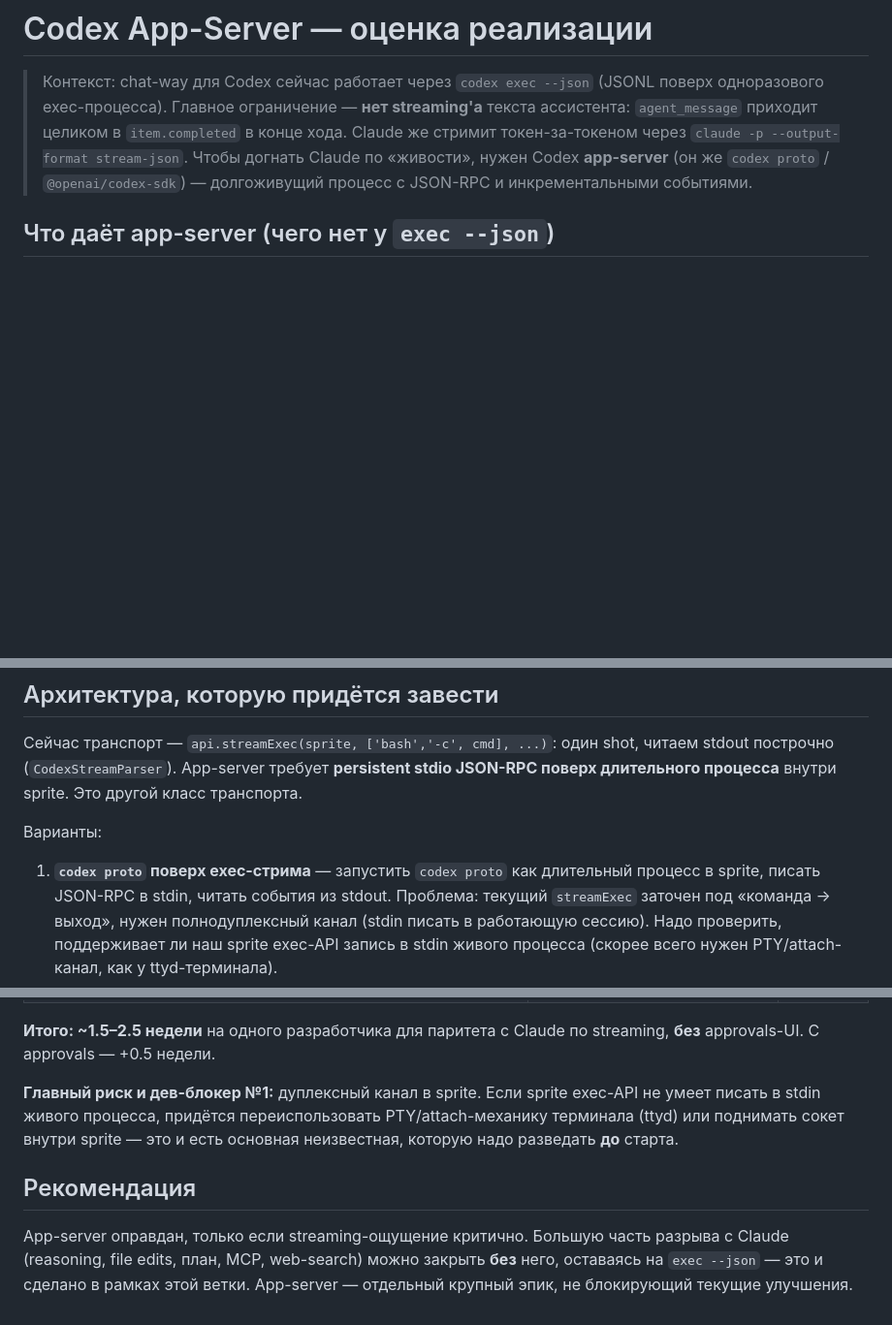
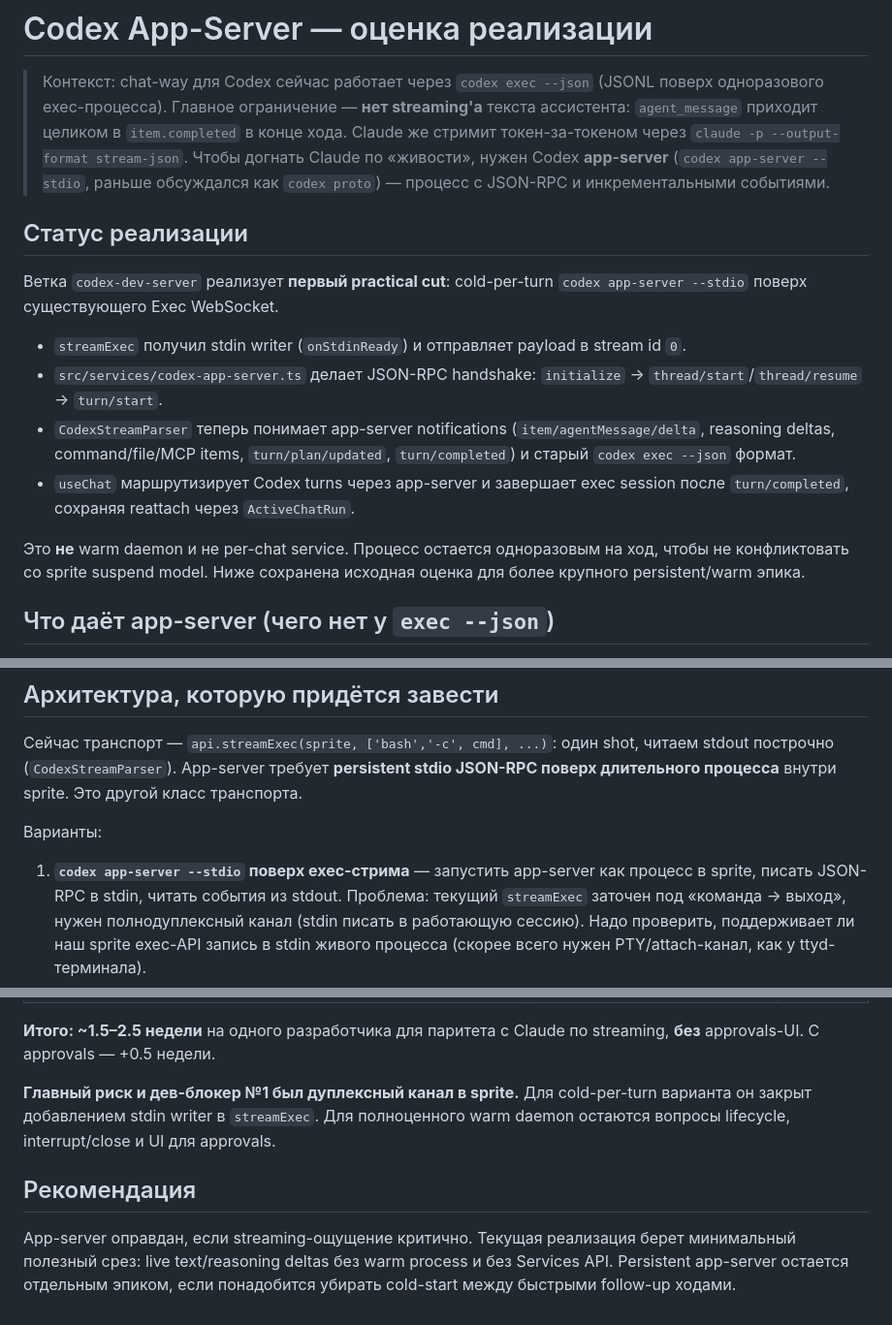
Before and after one commit to oogxdd/coderoamer, a Markdown page: docs/codex-app-server-estimate.md, 3 parts joined by grey strips. Shown at 97% size. Drawn GitHub-style; blank space fills up the shorter version.

Commit message:
Document Codex app-server transport

```diff
--- a/docs/codex-app-server-estimate.md
+++ b/docs/codex-app-server-estimate.md
@@ -4,8 +4,28 @@
 > одноразового exec-процесса). Главное ограничение — **нет streaming'а** текста
 > ассистента: `agent_message` приходит целиком в `item.completed` в конце хода.
 > Claude же стримит токен-за-токеном через `claude -p --output-format stream-json`.
-> Чтобы догнать Claude по «живости», нужен Codex **app-server** (он же `codex proto` /
-> `@openai/codex-sdk`) — долгоживущий процесс с JSON-RPC и инкрементальными событиями.
+> Чтобы догнать Claude по «живости», нужен Codex **app-server**
+> (`codex app-server --stdio`, раньше обсуждался как `codex proto`) — процесс с
+> JSON-RPC и инкрементальными событиями.
+
+## Статус реализации
+
+Ветка `codex-dev-server` реализует **первый practical cut**: cold-per-turn
+`codex app-server --stdio` поверх существующего Exec WebSocket.
+
+- `streamExec` получил stdin writer (`onStdinReady`) и отправляет payload в
+  stream id `0`.
+- `src/services/codex-app-server.ts` делает JSON-RPC handshake:
+  `initialize` → `thread/start`/`thread/resume` → `turn/start`.
+- `CodexStreamParser` теперь понимает app-server notifications
+  (`item/agentMessage/delta`, reasoning deltas, command/file/MCP items,
+  `turn/plan/updated`, `turn/completed`) и старый `codex exec --json` формат.
+- `useChat` маршрутизирует Codex turns через app-server и завершает exec session
+  после `turn/completed`, сохраняя reattach через `ActiveChatRun`.
+
+Это **не** warm daemon и не per-chat service. Процесс остается одноразовым на ход,
+чтобы не конфликтовать со sprite suspend model. Ниже сохранена исходная оценка
+для более крупного persistent/warm эпика.
 
 ## Что даёт app-server (чего нет у `exec --json`)
 
@@ -24,7 +44,7 @@ JSON-RPC поверх длительного процесса** внутри spr
 
 Варианты:
 
-1. **`codex proto` поверх exec-стрима** — запустить `codex proto` как длительный
+1. **`codex app-server --stdio` поверх exec-стрима** — запустить app-server как
    процесс в sprite, писать JSON-RPC в stdin, читать события из stdout. Проблема:
    текущий `streamExec` заточен под «команда → выход», нужен полнодуплексный канал
    (stdin писать в работающую сессию). Надо проверить, поддерживает ли наш sprite
@@ -48,14 +68,13 @@ JSON-RPC поверх длительного процесса** внутри spr
 **Итого: ~1.5–2.5 недели** на одного разработчика для паритета с Claude по streaming,
 **без** approvals-UI. С approvals — +0.5 недели.
 
-**Главный риск и дев-блокер №1:** дуплексный канал в sprite. Если sprite exec-API
-не умеет писать в stdin живого процесса, придётся переиспользовать
-PTY/attach-механику терминала (ttyd) или поднимать сокет внутри sprite — это и есть
-основная неизвестная, которую надо разведать **до** старта.
+**Главный риск и дев-блокер №1 был дуплексный канал в sprite.** Для cold-per-turn
+варианта он закрыт добавлением stdin writer в `streamExec`. Для полноценного warm
+daemon остаются вопросы lifecycle, interrupt/close и UI для approvals.
 
 ## Рекомендация
 
-App-server оправдан, только если streaming-ощущение критично. Большую часть разрыва
-с Claude (reasoning, file edits, план, MCP, web-search) можно закрыть **без** него,
-оставаясь на `exec --json` — это и сделано в рамках этой ветки. App-server — отдельный
-крупный эпик, не блокирующий текущие улучшения.
+App-server оправдан, если streaming-ощущение критично. Текущая реализация берет
+минимальный полезный срез: live text/reasoning deltas без warm process и без
+Services API. Persistent app-server остается отдельным эпиком, если понадобится
+убирать cold-start между быстрыми follow-up ходами.
```
Also changed, not shown: docs/codex-chat-transport-architecture.md (+66 -63 lines).
